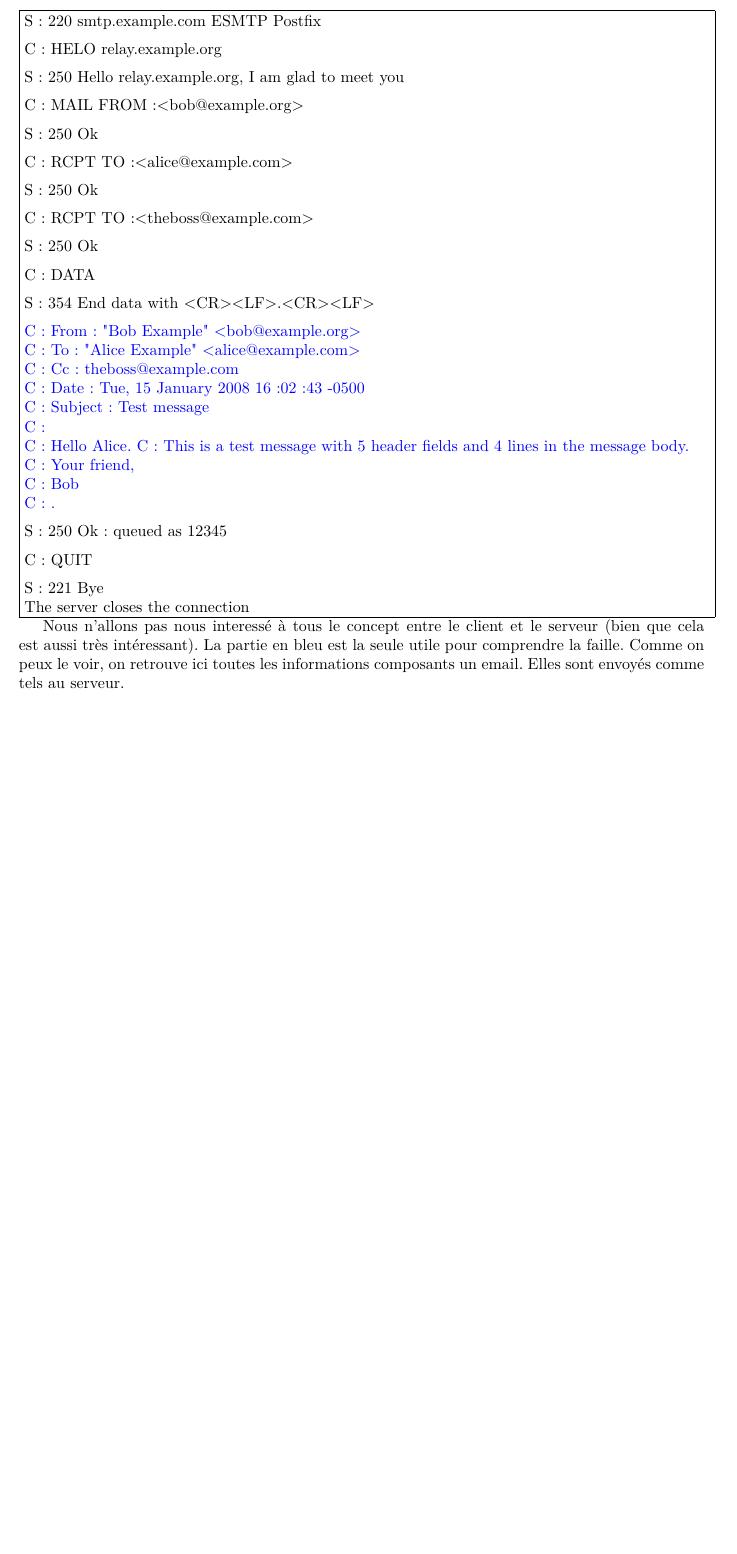
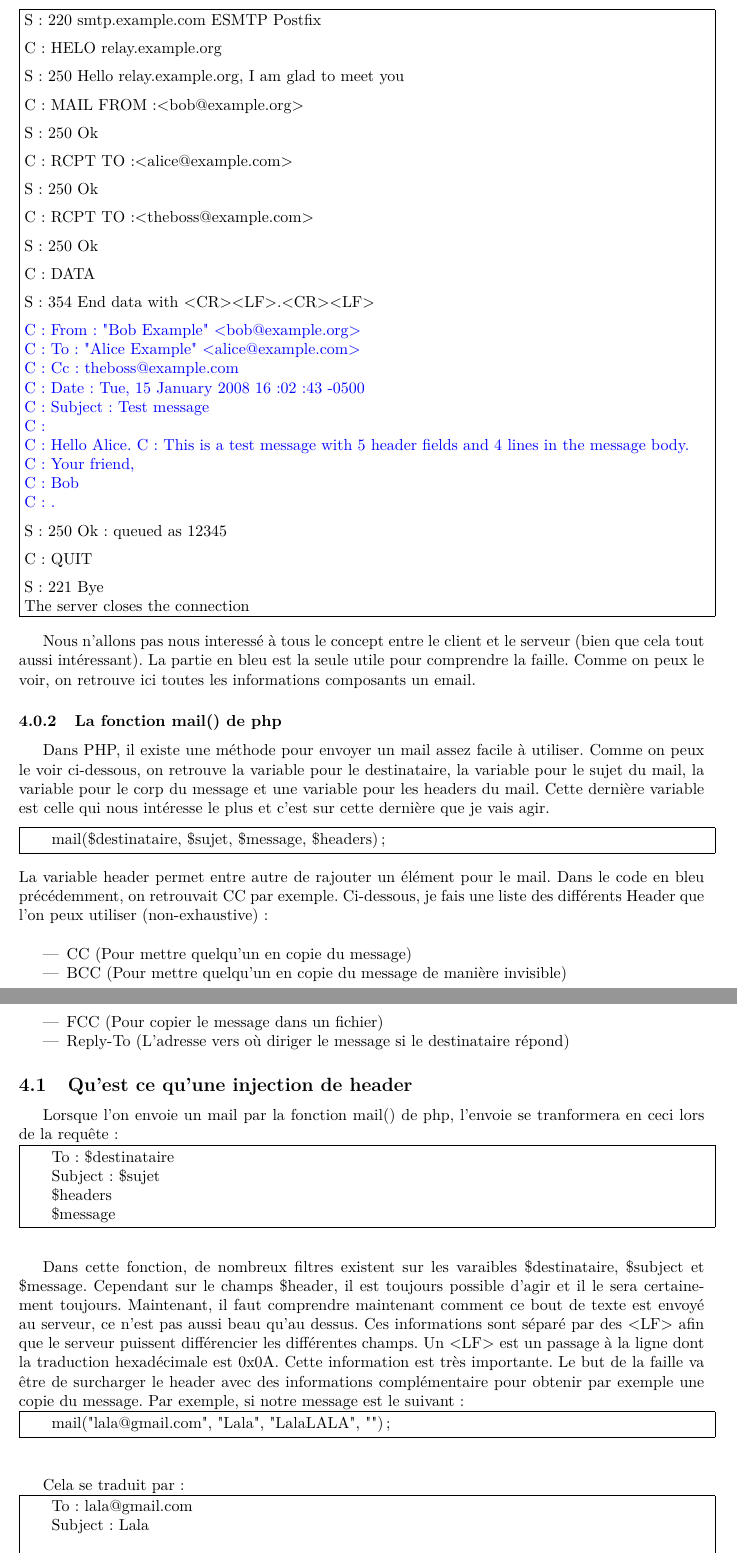
Before and after one commit to JustalK/Hacking, a LaTeX document (presentation.tex): part of page 8 of 8 before the commit and two parts of pages 8 and 9 of 11 after it, the two joined at a grey line, cut so that both start at the same text, the shorter picture padded with empty space. Compiled offline with pdfLaTeX.

Commit message:
[3] SMTP Injection added

```diff
--- a/presentation.tex
+++ b/presentation.tex
@@ -212,5 +212,52 @@ C: QUIT
 S: 221 Bye\\
 {The server closes the connection}}
 }}
+\vspace{0.2cm}
 
-Nous n'allons pas nous interessé à tous le concept entre le client et le serveur (bien que cela est aussi très intéressant). La partie en bleu est la seule utile pour comprendre la faille. Comme on peux le voir, on retrouve ici toutes les informations composants un email. Elles sont envoyés comme tels au serveur.
+Nous n'allons pas nous interessé à tous le concept entre le client et le serveur (bien que cela tout aussi intéressant). La partie en bleu est la seule utile pour comprendre la faille. Comme on peux le voir, on retrouve ici toutes les informations composants un email.
+
+\subsubsection{La fonction mail() de php}
+
+Dans PHP, il existe une méthode pour envoyer un mail assez facile à utiliser. Comme on peux le voir ci-dessous, on retrouve la variable pour le destinataire, la variable pour le sujet du mail, la variable pour le corp du message et une variable pour les headers du mail. Cette dernière variable est celle qui nous intéresse le plus et c'est sur cette dernière que je vais agir.
+\vspace{0.2cm}\\
+\fbox{\parbox{\textwidth}{
+\hspace*{0.6cm}mail(\$destinataire, \$sujet, \$message, \$headers);
+}}
+\vspace{0cm}\\
+La variable header permet entre autre de rajouter un élément pour le mail. Dans le code en bleu précédemment, on retrouvait CC par exemple. Ci-dessous, je fais une liste des différents Header que l'on peux utiliser (non-exhaustive) :\\
+\begin{itemize}
+  \item CC (Pour mettre quelqu'un en copie du message)
+  \item BCC (Pour mettre quelqu'un en copie du message de manière invisible)
+  \item FCC (Pour copier le message dans un fichier)
+  \item Reply-To (L'adresse vers où diriger le message si le destinataire répond)
+\end{itemize}
+
+\subsection{Qu'est ce qu'une injection de header}
+
+Lorsque l'on envoie un mail par la fonction mail() de php, l'envoie se tranformera en ceci lors de la requête :\\
+\fbox{\parbox{\textwidth}{
+\hspace*{0.6cm}To: \$destinataire\\
+\hspace*{0.6cm}Subject: \$sujet\\
+\hspace*{0.6cm}\$headers\\
+\hspace*{0.6cm}\$message
+}}
+\vspace{0.1cm}\\
+
+Dans cette fonction, de nombreux filtres existent sur les varaibles \$destinataire, \$subject et \$message. Cependant sur le champs \$header, il est toujours possible d'agir et il le sera certainement toujours. Maintenant, il faut comprendre maintenant comment ce bout de texte est envoyé au serveur, ce n'est pas aussi beau qu'au dessus. Ces informations sont séparé par des <LF> afin que le serveur puissent différencier les différentes champs. Un <LF> est un passage à la ligne dont la traduction hexadécimale est 0x0A. Cette information est très importante. Le but de la faille va être de surcharger le header avec des informations complémentaire pour obtenir par exemple une copie du message. Par exemple, si notre message est le suivant :\\
+\fbox{\parbox{\textwidth}{
+\hspace*{0.6cm}mail("lala@gmail.com", "Lala", "LalaLALA", "");
+}}
+\vspace{0.1cm}\\
+
+Cela se traduit par :\\
+\fbox{\parbox{\textwidth}{
+\hspace*{0.6cm}To: lala@gmail.com\\
+\hspace*{0.6cm}Subject: Lala\\
+\hspace*{0.6cm}\\
+\hspace*{0.6cm}LalaLALA
+}}
+\vspace{0.1cm}\\
+
+Maintenant, si l'on change le header par quelques choses comme ceci : \%0ABCC:lolo@gmail.com\\
+\fbox{\parbox{\textwidth}{
+\hspace*{0.6cm}To: lala@gmail.com\\
```
Also changed, not shown: 10.png (added), 11.png (added), 8.png (added), 9.png (added), presentation.pdf, presentation.tex (41 more changed lines), 4 other files.
